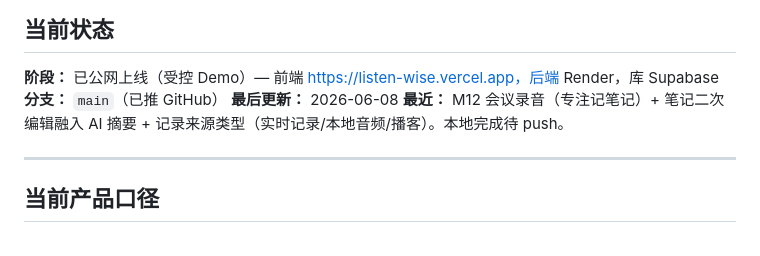
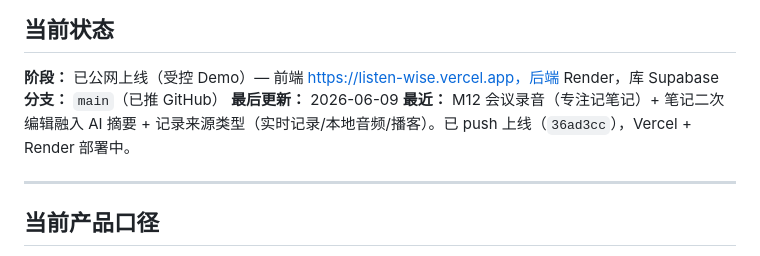
Before and after one commit to shaohuayangLLM/ListenWise, a Markdown page: PROGRESS.md, the part around the change. Drawn GitHub-style.

Commit message:
docs: PROGRESS M12 标记已 push 上线
Co-Authored-By: Claude Opus 4.8 (1M context) <noreply@anthropic.com>

```diff
--- a/PROGRESS.md
+++ b/PROGRESS.md
@@ -4,8 +4,8 @@
 
 **阶段：** 已公网上线（受控 Demo）— 前端 https://listen-wise.vercel.app，后端 Render，库 Supabase
 **分支：** `main`（已推 GitHub）
-**最后更新：** 2026-06-08
-**最近：** M12 会议录音（专注记笔记）+ 笔记二次编辑融入 AI 摘要 + 记录来源类型（实时记录/本地音频/播客）。本地完成待 push。
+**最后更新：** 2026-06-09
+**最近：** M12 会议录音（专注记笔记）+ 笔记二次编辑融入 AI 摘要 + 记录来源类型（实时记录/本地音频/播客）。已 push 上线（`36ad3cc`），Vercel + Render 部署中。
 
 ---
 
```
